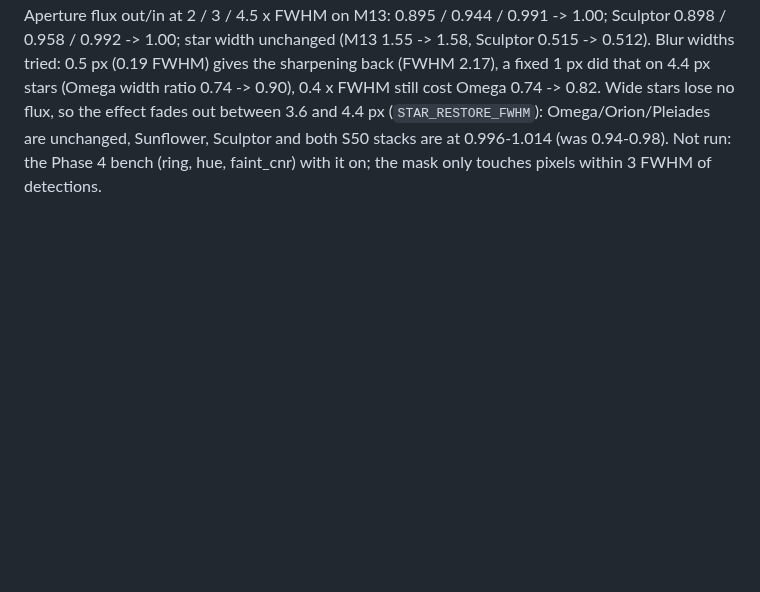
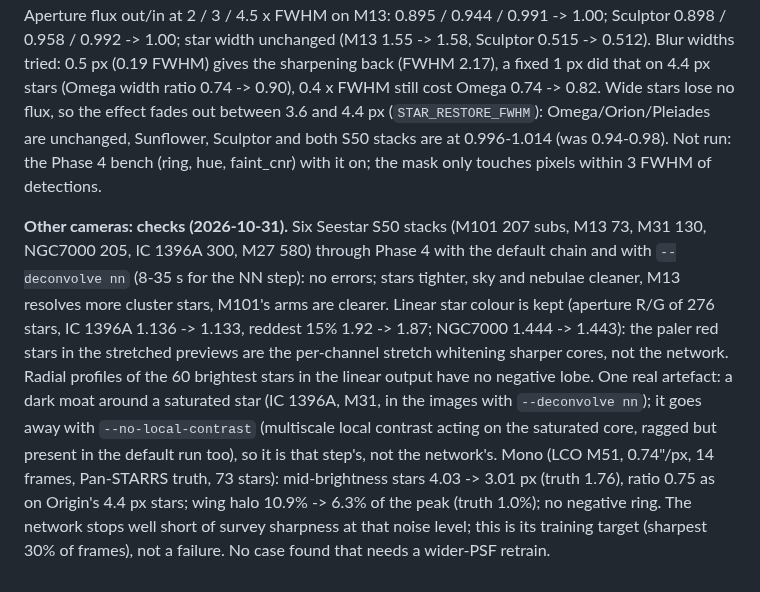
Before and after one commit to hd152/originstack, a Markdown page: dev-notes/nn-deconv-runbook.md, the part around the change. Drawn GitHub-style; blank space fills up the shorter version.

Commit message:
nn-deconv runbook: S50 end-to-end and mono truth checks
Co-Authored-By: Claude Sonnet 5.5 <noreply@anthropic.com>

```diff
--- a/dev-notes/nn-deconv-runbook.md
+++ b/dev-notes/nn-deconv-runbook.md
@@ -860,3 +860,19 @@ that on 4.4 px stars (Omega width ratio 0.74 -> 0.90), 0.4 x FWHM still cost Ome
 (`STAR_RESTORE_FWHM`): Omega/Orion/Pleiades are unchanged, Sunflower, Sculptor and both S50
 stacks are at 0.996-1.014 (was 0.94-0.98). Not run: the Phase 4 bench (ring, hue, faint_cnr)
 with it on; the mask only touches pixels within 3 FWHM of detections.
+
+**Other cameras: checks (2026-10-31).** Six Seestar S50 stacks (M101 207 subs, M13 73, M31 130, NGC7000
+205, IC 1396A 300, M27 580) through Phase 4 with the default chain and with `--deconvolve nn`
+(8-35 s for the NN step): no errors; stars tighter, sky and nebulae cleaner, M13 resolves more
+cluster stars, M101's arms are clearer. Linear star colour is kept (aperture R/G of 276 stars,
+IC 1396A 1.136 -> 1.133, reddest 15% 1.92 -> 1.87; NGC7000 1.444 -> 1.443): the paler red stars in
+the stretched previews are the per-channel stretch whitening sharper cores, not the network.
+Radial profiles of the 60 brightest stars in the linear output have no negative lobe. One real
+artefact: a dark moat around a saturated star (IC 1396A, M31, in the images with
+`--deconvolve nn`); it goes away with `--no-local-contrast` (multiscale local contrast acting on
+the saturated core, ragged but present in the default run too), so it is that step's, not the
+network's. Mono (LCO M51, 0.74"/px, 14 frames, Pan-STARRS truth, 73 stars): mid-brightness
+stars 4.03 -> 3.01 px (truth 1.76), ratio 0.75 as on Origin's 4.4 px stars; wing halo
+10.9% -> 6.3% of the peak (truth 1.0%); no negative ring. The network stops well short of
+survey sharpness at that noise level; this is its training target (sharpest 30% of frames), not a
+failure. No case found that needs a wider-PSF retrain.
```
